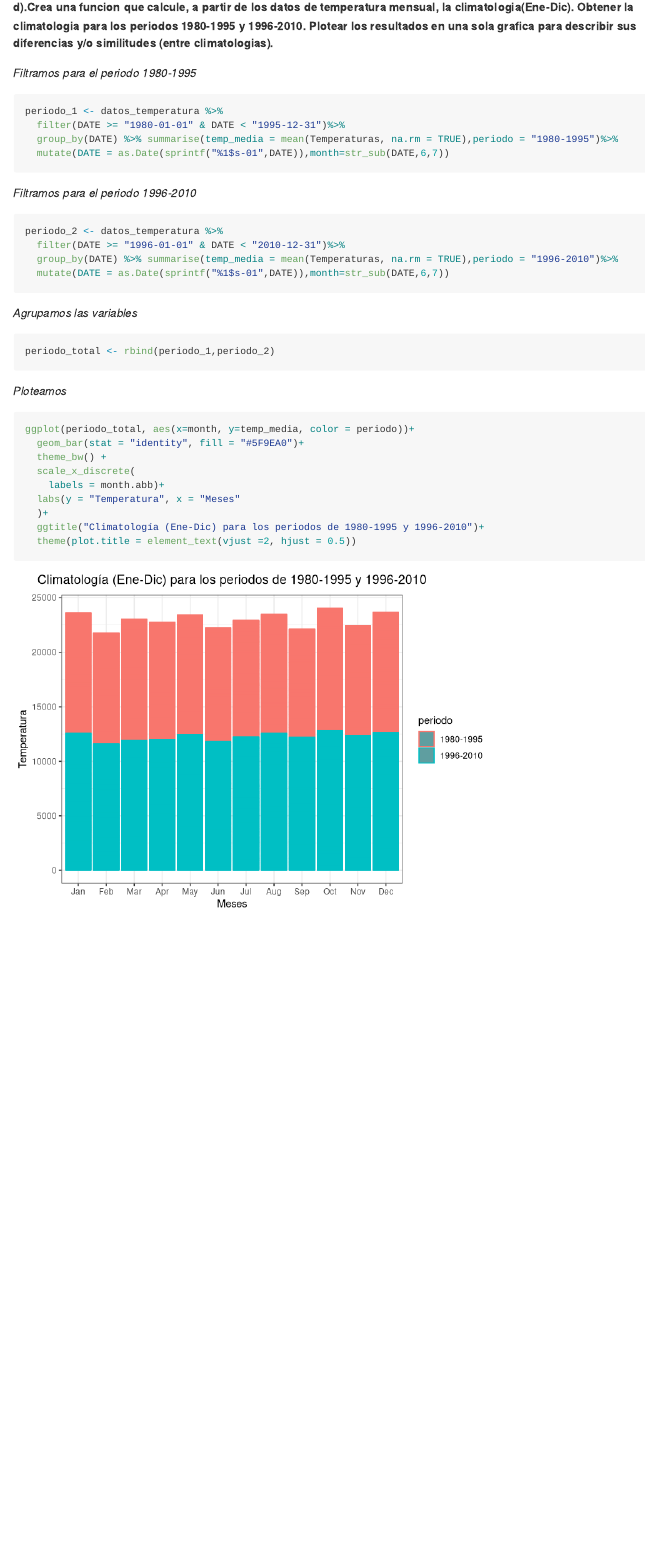
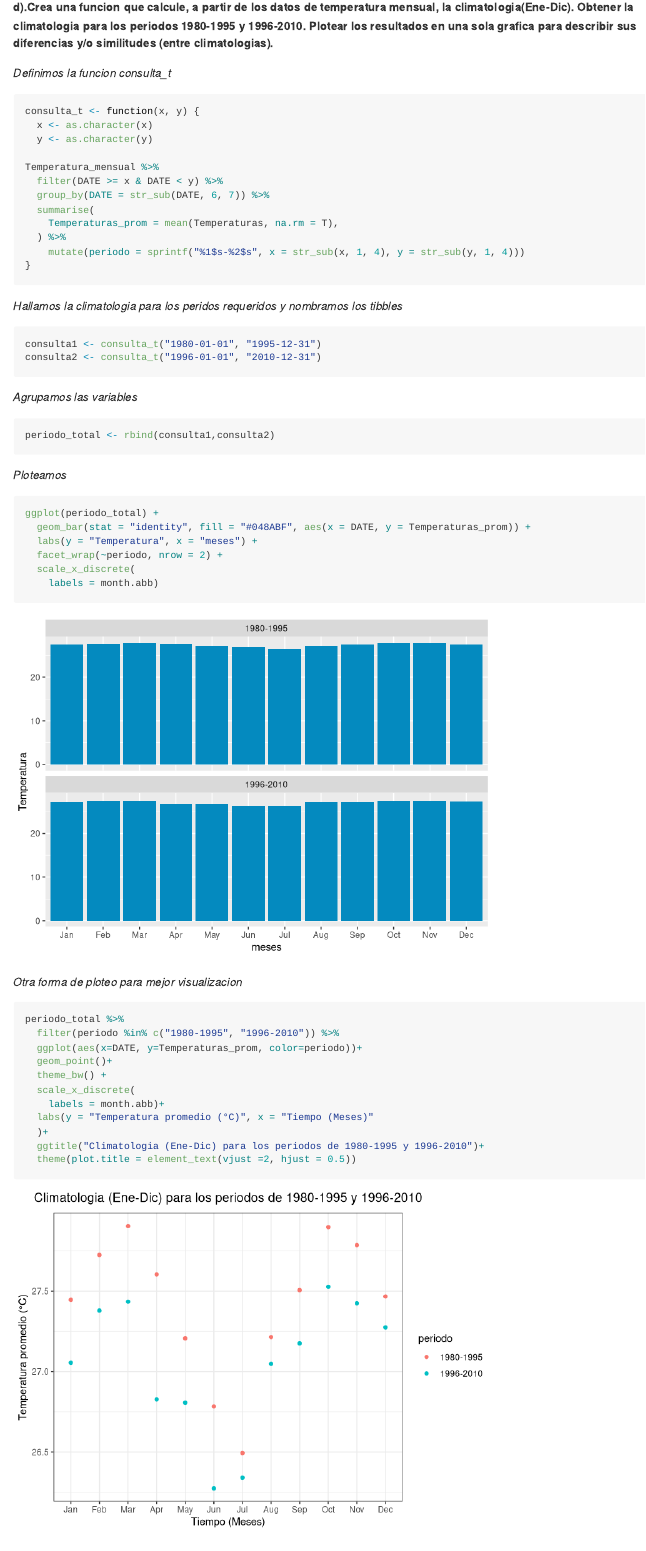
Before and after one commit to AntoniCesar/EXAMEN_PARCIAL, an R Markdown document (README.Rmd): the page in a window 1100 px wide, from 9310 px down. Rendered offline with R 4.5, knitr and Pandoc, with nearby package versions; some code elsewhere in the file could not run offline.

Commit message:
baca_correcion_p3

````diff
--- a/README.Rmd
+++ b/README.Rmd
@@ -274,37 +274,57 @@ mensual para los años 2005 y 2010.**
 ```
 **d).Crea una funcion que calcule, a partir de los datos de temperatura mensual, la climatologia(Ene-Dic). Obtener la climatologia para los periodos 1980-1995 y 1996-2010. Plotear los resultados en una sola grafica para describir sus diferencias y/o similitudes (entre climatologias).**
 
-*Filtramos para el periodo 1980-1995*
+*Definimos la funcion consulta_t*
 ```{r}
-periodo_1 <- datos_temperatura %>%
-  filter(DATE >= "1980-01-01" & DATE < "1995-12-31")%>%
-  group_by(DATE) %>% summarise(temp_media = mean(Temperaturas, na.rm = TRUE),periodo = "1980-1995")%>%
-  mutate(DATE = as.Date(sprintf("%1$s-01",DATE)),month=str_sub(DATE,6,7))
+consulta_t <- function(x, y) {
+  x <- as.character(x)
+  y <- as.character(y)
+
+Temperatura_mensual %>%
+  filter(DATE >= x & DATE < y) %>%
+  group_by(DATE = str_sub(DATE, 6, 7)) %>%
+  summarise(
+    Temperaturas_prom = mean(Temperaturas, na.rm = T),
+  ) %>%
+    mutate(periodo = sprintf("%1$s-%2$s", x = str_sub(x, 1, 4), y = str_sub(y, 1, 4)))
+}
 ```
 
-*Filtramos para el periodo 1996-2010*
+
+*Hallamos la climatologia para los peridos requeridos y nombramos los tibbles*
 ```{r}
-periodo_2 <- datos_temperatura %>%
-  filter(DATE >= "1996-01-01" & DATE < "2010-12-31")%>%
-  group_by(DATE) %>% summarise(temp_media = mean(Temperaturas, na.rm = TRUE),periodo = "1996-2010")%>%
-  mutate(DATE = as.Date(sprintf("%1$s-01",DATE)),month=str_sub(DATE,6,7))
+consulta1 <- consulta_t("1980-01-01", "1995-12-31")
+consulta2 <- consulta_t("1996-01-01", "2010-12-31")
 ```
 
 *Agrupamos las variables*
 
 ```{r}
-periodo_total <- rbind(periodo_1,periodo_2)
+periodo_total <- rbind(consulta1,consulta2)
 ```
 
 *Ploteamos*
 
 ```{r warning=FALSE}
-ggplot(periodo_total, aes(x=month, y=temp_media, color = periodo))+
-  geom_bar(stat = "identity", fill = "#5F9EA0")+
+ggplot(periodo_total) +
+  geom_bar(stat = "identity", fill = "#048ABF", aes(x = DATE, y = Temperaturas_prom)) +
+  labs(y = "Temperatura", x = "meses") +
+  facet_wrap(~periodo, nrow = 2) +
+  scale_x_discrete(
+    labels = month.abb)
+```
+
+*Otra forma de ploteo para mejor visualizacion*
+
+```{r warning=FALSE}
+periodo_total %>%
+  filter(periodo %in% c("1980-1995", "1996-2010")) %>%
+  ggplot(aes(x=DATE, y=Temperaturas_prom, color=periodo))+
+  geom_point()+
   theme_bw() +
   scale_x_discrete(
     labels = month.abb)+
-  labs(y = "Temperatura", x = "Meses"
+  labs(y = "Temperatura promedio (°C)", x = "Tiempo (Meses)"
   )+
-  ggtitle("Climatología (Ene-Dic) para los periodos de 1980-1995 y 1996-2010")+
+  ggtitle("Climatologia (Ene-Dic) para los periodos de 1980-1995 y 1996-2010")+
   theme(plot.title = element_text(vjust =2, hjust = 0.5))
````
Also changed, not shown: README.md, README_files/figure-gfm/unnamed-chunk-18-1.png, README_files/figure-gfm/unnamed-chunk-29-1.png, README_files/figure-gfm/unnamed-chunk-30-1.png (added), README_files/figure-gfm/unnamed-chunk-32-1.png (added), README.Rmd (17 more changed lines).
